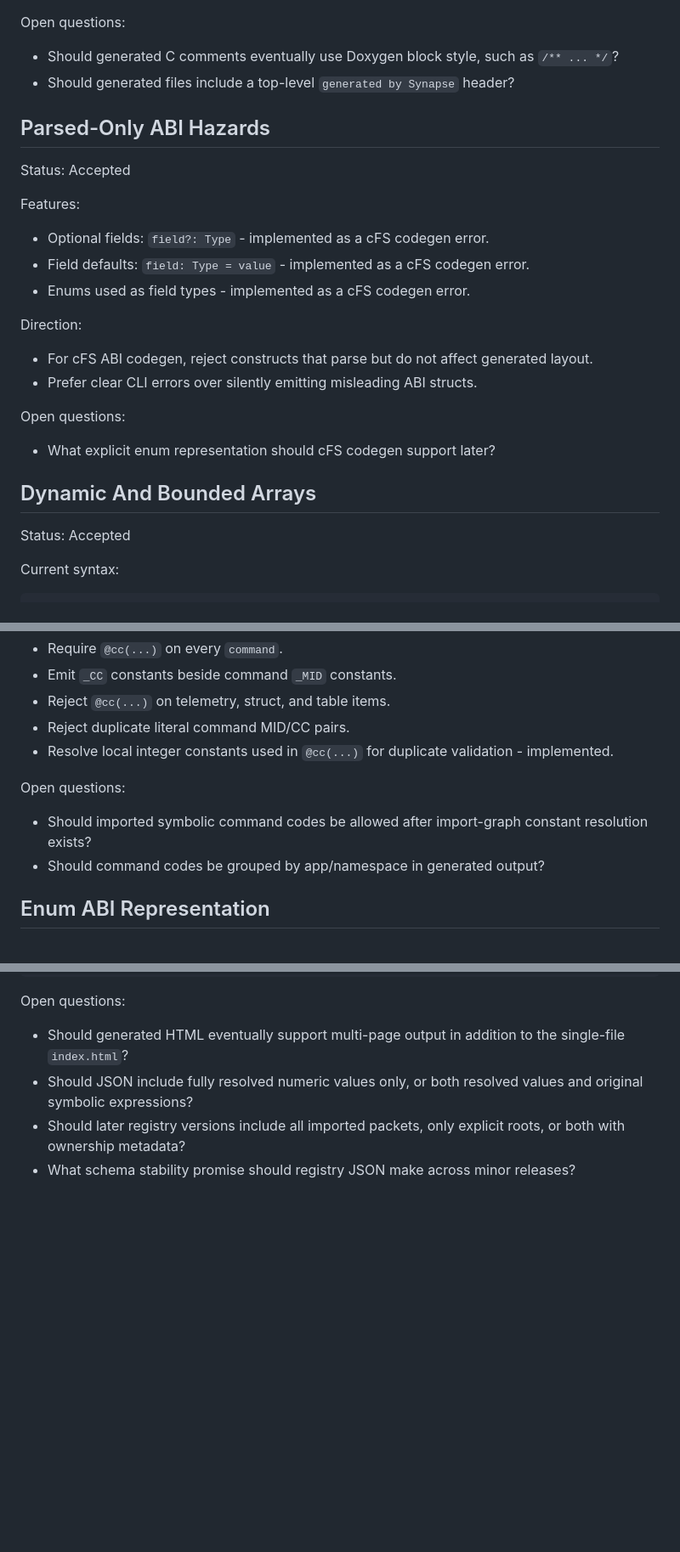
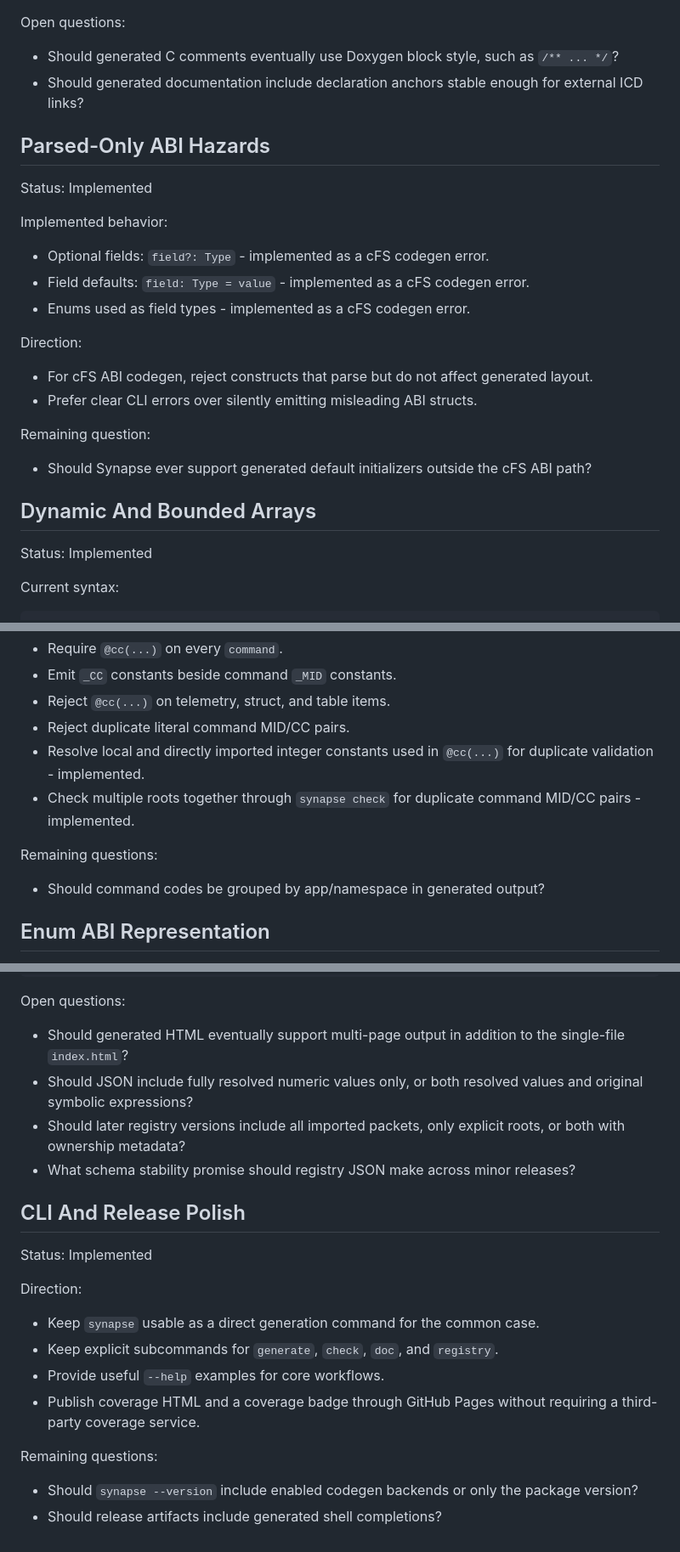
Before and after one commit to sjbeskur/synapse, a Markdown page: docs/roadmap-0.2.md, 3 parts joined by grey strips. Shown at 85% size. Rendered like a GitHub page; blank space fills up the shorter version.

```diff
--- a/docs/roadmap-0.2.md
+++ b/docs/roadmap-0.2.md
@@ -45,13 +46,13 @@ Direction:
 Open questions:
 
 - Should generated C comments eventually use Doxygen block style, such as `/** ... */`?
-- Should generated files include a top-level `generated by Synapse` header?
+- Should generated documentation include declaration anchors stable enough for external ICD links?
 
 ## Parsed-Only ABI Hazards
 
-Status: Accepted
+Status: Implemented
 
-Features:
+Implemented behavior:
 
 - Optional fields: `field?: Type` - implemented as a cFS codegen error.
 - Field defaults: `field: Type = value` - implemented as a cFS codegen error.
@@ -62,13 +63,13 @@ Direction:
 - For cFS ABI codegen, reject constructs that parse but do not affect generated layout.
 - Prefer clear CLI errors over silently emitting misleading ABI structs.
 
-Open questions:
+Remaining question:
 
-- What explicit enum representation should cFS codegen support later?
+- Should Synapse ever support generated default initializers outside the cFS ABI path?
 
 ## Dynamic And Bounded Arrays
 
-Status: Accepted
+Status: Implemented
 
 Current syntax:
 
@@ -126,11 +129,11 @@ Direction:
 - Emit `_CC` constants beside command `_MID` constants.
 - Reject `@cc(...)` on telemetry, struct, and table items.
 - Reject duplicate literal command MID/CC pairs.
-- Resolve local integer constants used in `@cc(...)` for duplicate validation - implemented.
+- Resolve local and directly imported integer constants used in `@cc(...)` for duplicate validation - implemented.
+- Check multiple roots together through `synapse check` for duplicate command MID/CC pairs - implemented.
 
-Open questions:
+Remaining questions:
 
-- Should imported symbolic command codes be allowed after import-graph constant resolution exists?
 - Should command codes be grouped by app/namespace in generated output?
 
 ## Enum ABI Representation
@@ -233,3 +235,19 @@ Open questions:
 - Should JSON include fully resolved numeric values only, or both resolved values and original symbolic expressions?
 - Should later registry versions include all imported packets, only explicit roots, or both with ownership metadata?
 - What schema stability promise should registry JSON make across minor releases?
+
+## CLI And Release Polish
+
+Status: Implemented
+
+Direction:
+
+- Keep `synapse` usable as a direct generation command for the common case.
+- Keep explicit subcommands for `generate`, `check`, `doc`, and `registry`.
+- Provide useful `--help` examples for core workflows.
+- Publish coverage HTML and a coverage badge through GitHub Pages without requiring a third-party coverage service.
+
+Remaining questions:
+
+- Should `synapse --version` include enabled codegen backends or only the package version?
+- Should release artifacts include generated shell completions?
```
Also changed, not shown: other parts of docs/roadmap-0.2.md (+13 -11 lines), README.md (+2 -2 lines), docs/one-pager.md (+3 -3 lines).
